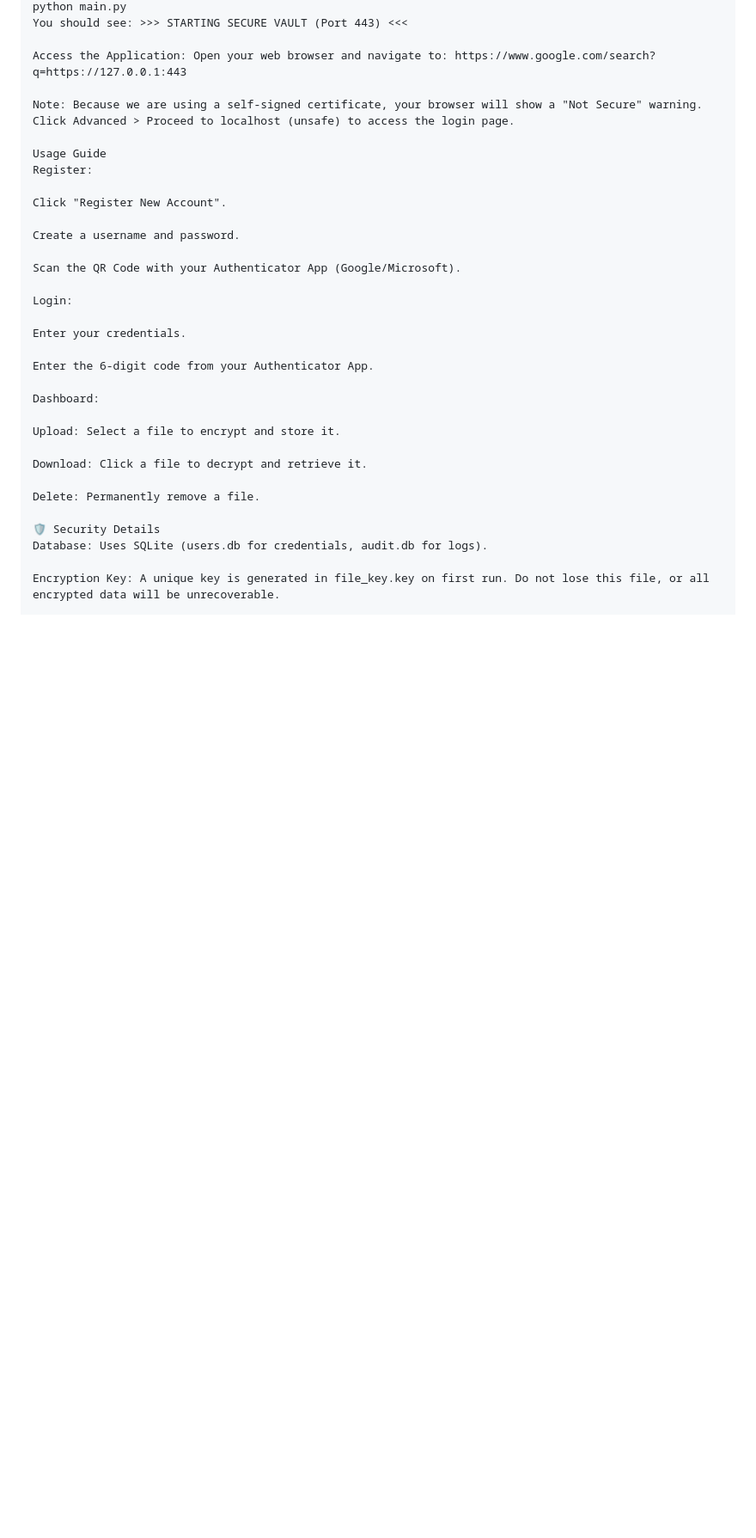
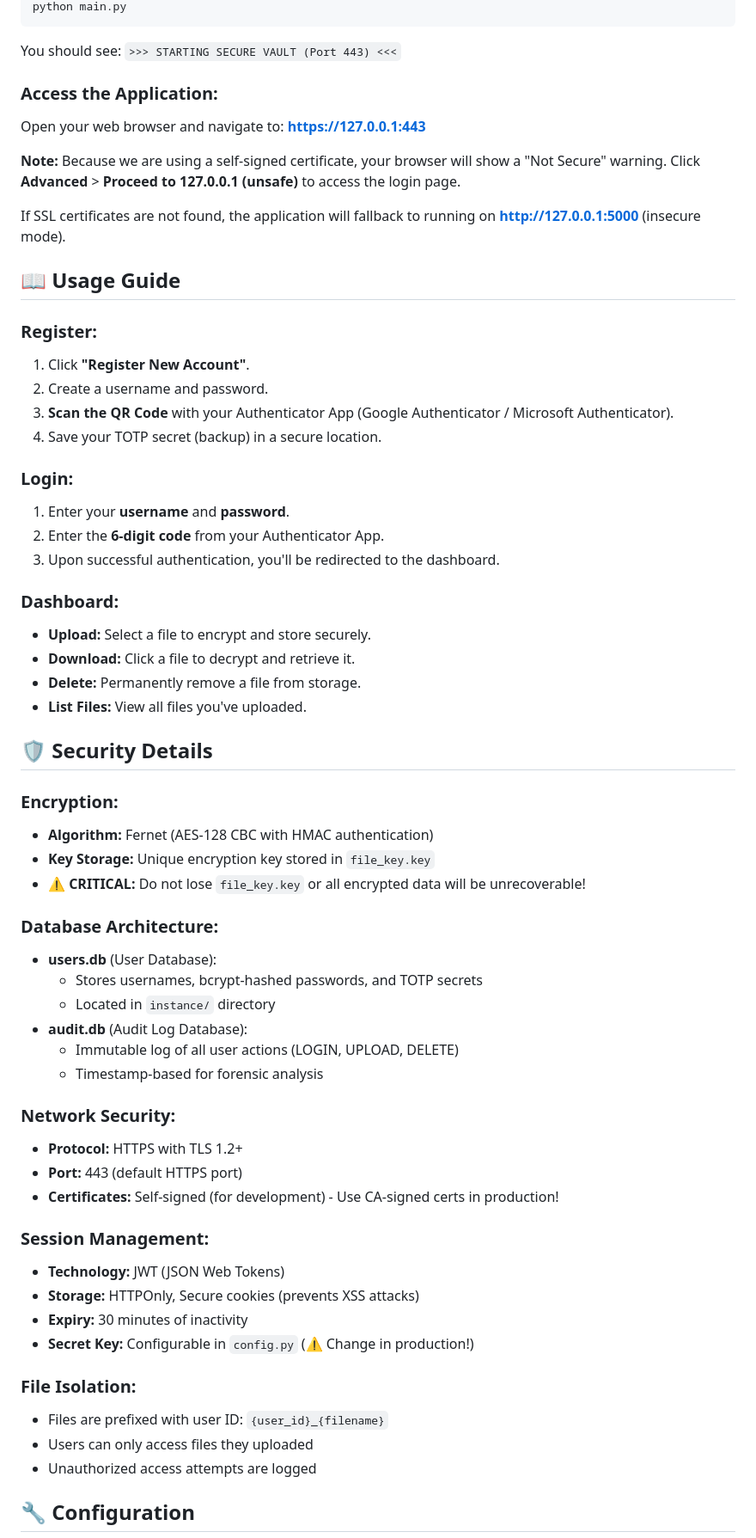
Before and after one commit to Newtoco/ACG_CA2, a Markdown page: readme.md, the part around one of its changes. Shown at 86% size. Rendered like a GitHub page; blank space fills up the shorter version.

````diff
--- a/readme.md
+++ b/readme.md
@@ -55,35 +85,64 @@ Bash
 python main.py
-You should see: >>> STARTING SECURE VAULT (Port 443) <<<
+```
 
-Access the Application: Open your web browser and navigate to: https://www.google.com/search?q=https://127.0.0.1:443
+You should see: `>>> STARTING SECURE VAULT (Port 443) <<<`
 
-Note: Because we are using a self-signed certificate, your browser will show a "Not Secure" warning. Click Advanced > Proceed to localhost (unsafe) to access the login page.
+### Access the Application:
+Open your web browser and navigate to: **https://127.0.0.1:443**
 
-Usage Guide
-Register:
+**Note:** Because we are using a self-signed certificate, your browser will show a "Not Secure" warning. Click **Advanced** > **Proceed to 127.0.0.1 (unsafe)** to access the login page.
 
-Click "Register New Account".
+If SSL certificates are not found, the application will fallback to running on **http://127.0.0.1:5000** (insecure mode).
 
-Create a username and password.
+## 📖 Usage Guide
 
-Scan the QR Code with your Authenticator App (Google/Microsoft).
+### Register:
+1. Click **"Register New Account"**.
+2. Create a username and password.
+3. **Scan the QR Code** with your Authenticator App (Google Authenticator / Microsoft Authenticator).
+4. Save your TOTP secret (backup) in a secure location.
 
-Login:
+### Login:
+1. Enter your **username** and **password**.
+2. Enter the **6-digit code** from your Authenticator App.
+3. Upon successful authentication, you'll be redirected to the dashboard.
 
-Enter your credentials.
+### Dashboard:
+* **Upload:** Select a file to encrypt and store securely.
+* **Download:** Click a file to decrypt and retrieve it.
+* **Delete:** Permanently remove a file from storage.
+* **List Files:** View all files you've uploaded.
 
-Enter the 6-digit code from your Authenticator App.
+## 🛡️ Security Details
 
-Dashboard:
+### Encryption:
+* **Algorithm:** Fernet (AES-128 CBC with HMAC authentication)
+* **Key Storage:** Unique encryption key stored in `file_key.key`
+* **⚠️ CRITICAL:** Do not lose `file_key.key` or all encrypted data will be unrecoverable!
 
-Upload: Select a file to encrypt and store it.
+### Database Architecture:
+* **users.db** (User Database):
+  - Stores usernames, bcrypt-hashed passwords, and TOTP secrets
+  - Located in `instance/` directory
+* **audit.db** (Audit Log Database):
+  - Immutable log of all user actions (LOGIN, UPLOAD, DELETE)
+  - Timestamp-based for forensic analysis
 
-Download: Click a file to decrypt and retrieve it.
+### Network Security:
+* **Protocol:** HTTPS with TLS 1.2+
+* **Port:** 443 (default HTTPS port)
+* **Certificates:** Self-signed (for development) - Use CA-signed certs in production!
 
-Delete: Permanently remove a file.
+### Session Management:
+* **Technology:** JWT (JSON Web Tokens)
+* **Storage:** HTTPOnly, Secure cookies (prevents XSS attacks)
+* **Expiry:** 30 minutes of inactivity
+* **Secret Key:** Configurable in `config.py` (⚠️ Change in production!)
 
-🛡️ Security Details
-Database: Uses SQLite (users.db for credentials, audit.db for logs).
+### File Isolation:
+* Files are prefixed with user ID: `{user_id}_{filename}`
+* Users can only access files they uploaded
+* Unauthorized access attempts are logged
 
-Encryption Key: A unique key is generated in file_key.key on first run. Do not lose this file, or all encrypted data will be unrecoverable.
+## 🔧 Configuration
 
````
Also changed, not shown: other parts of readme.md (+137 -35 lines).
